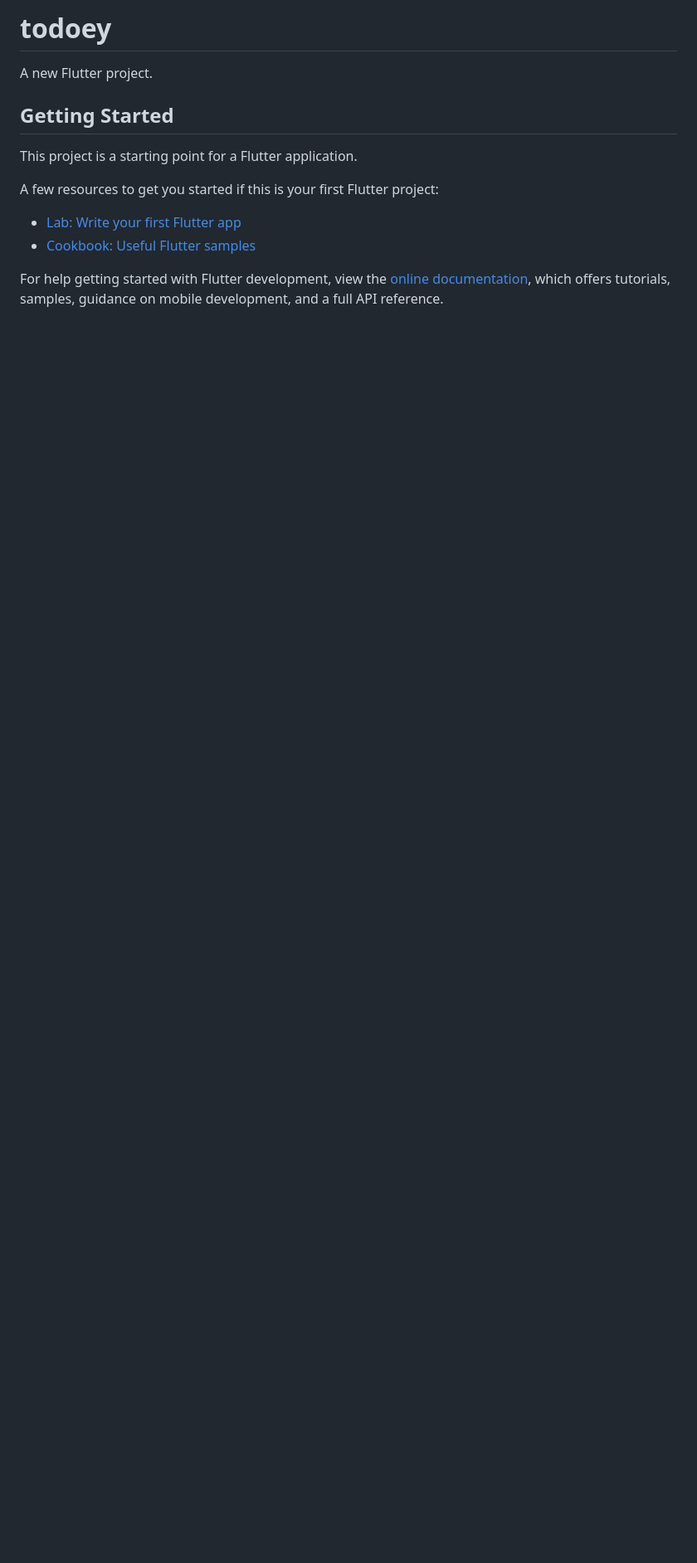
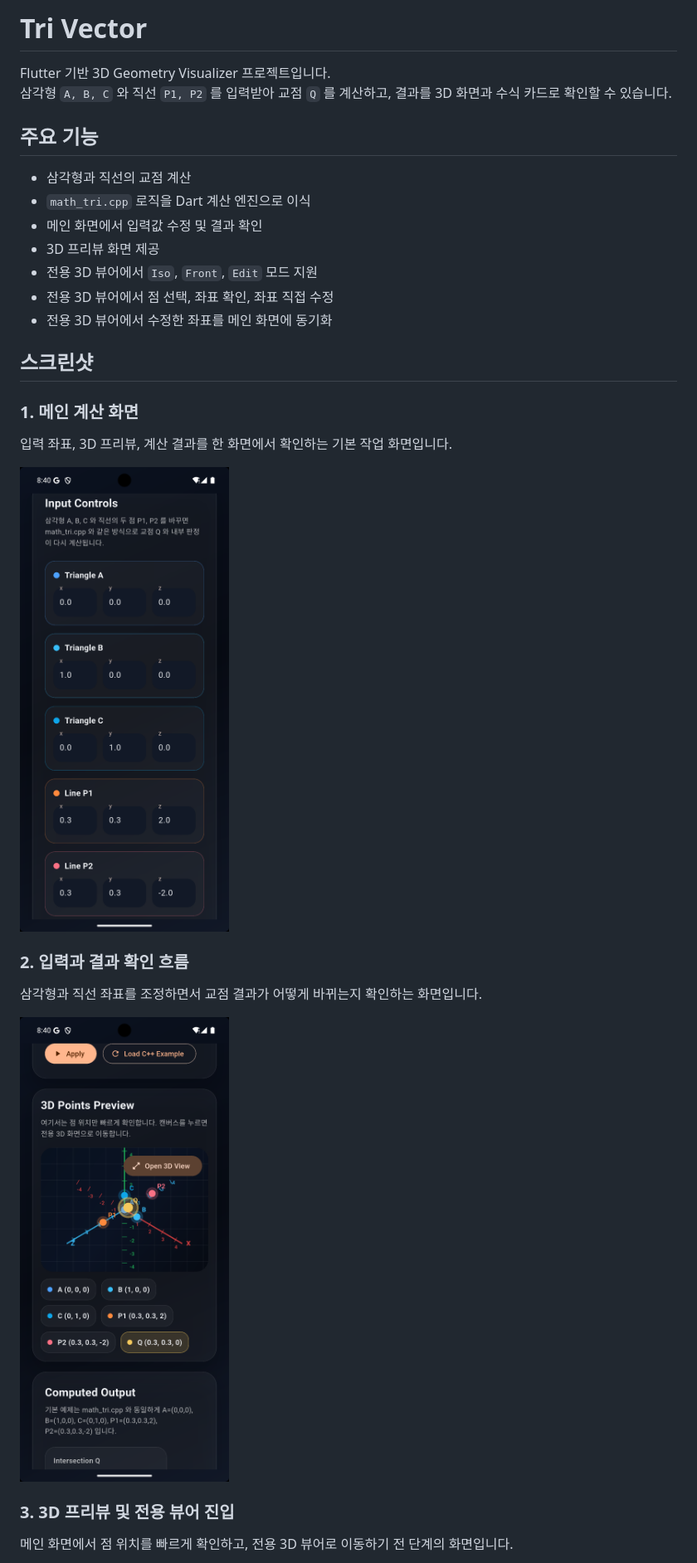
Before and after one commit to bbangchul/tri-vector, a Markdown page: README.md, the part around one of its changes. Shown at 83% size. GitHub-like rendering; pictures changed too: readme/Screenshot_1775475645.png (added), readme/Screenshot_1775475653.png (added); blank space fills up the shorter version.

```diff
--- a/README.md
+++ b/README.md
@@ -1,16 +1,33 @@
-# todoey
+# Tri Vector
 
-A new Flutter project.
+Flutter 기반 3D Geometry Visualizer 프로젝트입니다.
+삼각형 `A, B, C` 와 직선 `P1, P2` 를 입력받아 교점 `Q` 를 계산하고, 결과를 3D 화면과 수식 카드로 확인할 수 있습니다.
 
-## Getting Started
+## 주요 기능
 
-This project is a starting point for a Flutter application.
+- 삼각형과 직선의 교점 계산
+- `math_tri.cpp` 로직을 Dart 계산 엔진으로 이식
+- 메인 화면에서 입력값 수정 및 결과 확인
+- 3D 프리뷰 화면 제공
+- 전용 3D 뷰어에서 `Iso`, `Front`, `Edit` 모드 지원
+- 전용 3D 뷰어에서 점 선택, 좌표 확인, 좌표 직접 수정
+- 전용 3D 뷰어에서 수정한 좌표를 메인 화면에 동기화
 
-A few resources to get you started if this is your first Flutter project:
+## 스크린샷
 
-- [Lab: Write your first Flutter app](https://docs.flutter.dev/get-started/codelab)
-- [Cookbook: Useful Flutter samples](https://docs.flutter.dev/cookbook)
+### 1. 메인 계산 화면
 
-For help getting started with Flutter development, view the
-[online documentation](https://docs.flutter.dev/), which offers tutorials,
-samples, guidance on mobile development, and a full API reference.
+입력 좌표, 3D 프리뷰, 계산 결과를 한 화면에서 확인하는 기본 작업 화면입니다.
+
+![메인 계산 화면](readme/Screenshot_1775475645.png)
+
+### 2. 입력과 결과 확인 흐름
+
+삼각형과 직선 좌표를 조정하면서 교점 결과가 어떻게 바뀌는지 확인하는 화면입니다.
+
+![입력과 결과 확인 흐름](readme/Screenshot_1775475653.png)
+
+### 3. 3D 프리뷰 및 전용 뷰어 진입
+
+메인 화면에서 점 위치를 빠르게 확인하고, 전용 3D 뷰어로 이동하기 전 단계의 화면입니다.
+
```
Also changed, not shown: other parts of README.md (+110 -0 lines), readme/Screenshot_1775475658.png (added), readme/Screenshot_1775475661.png (added), readme/Screenshot_1775475671.png (added), readme/Screenshot_1775475678.png (added), 8 other files.
